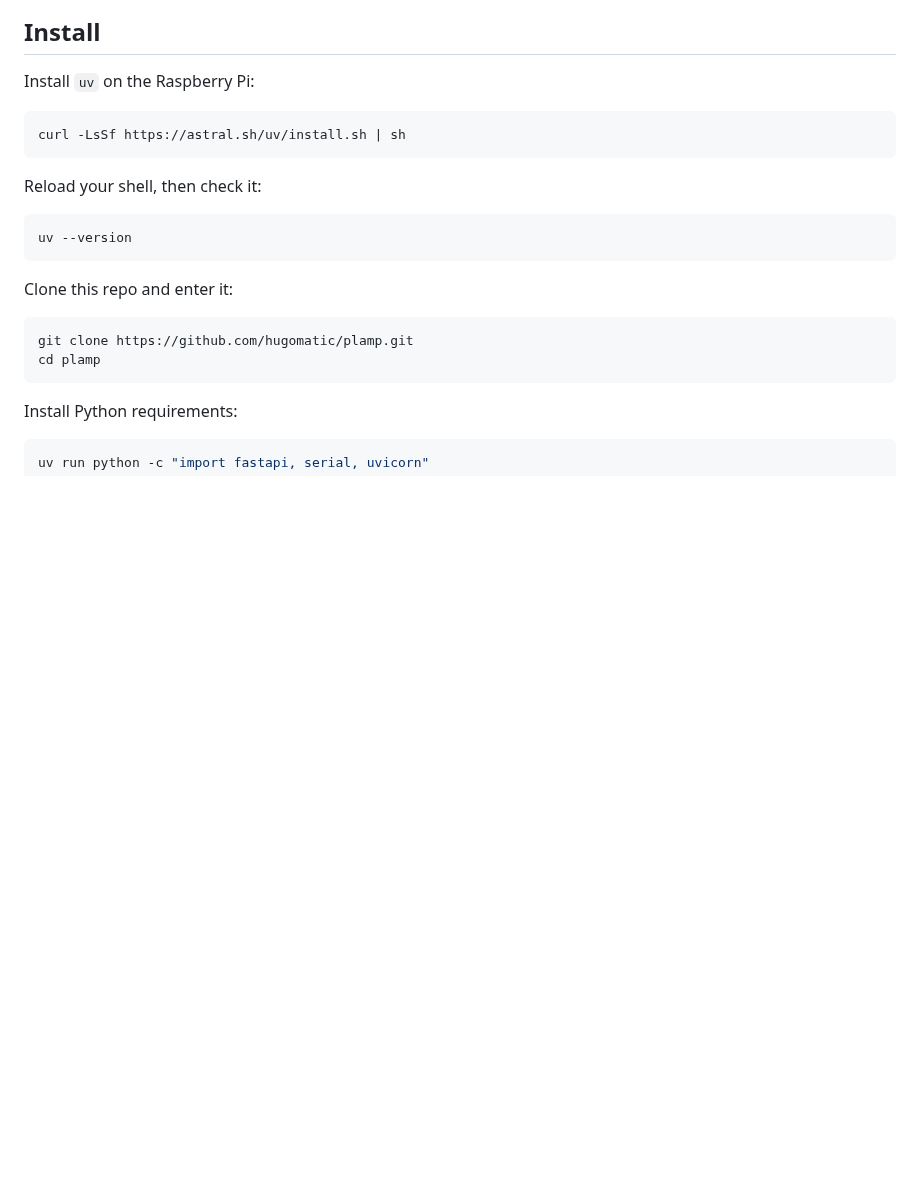
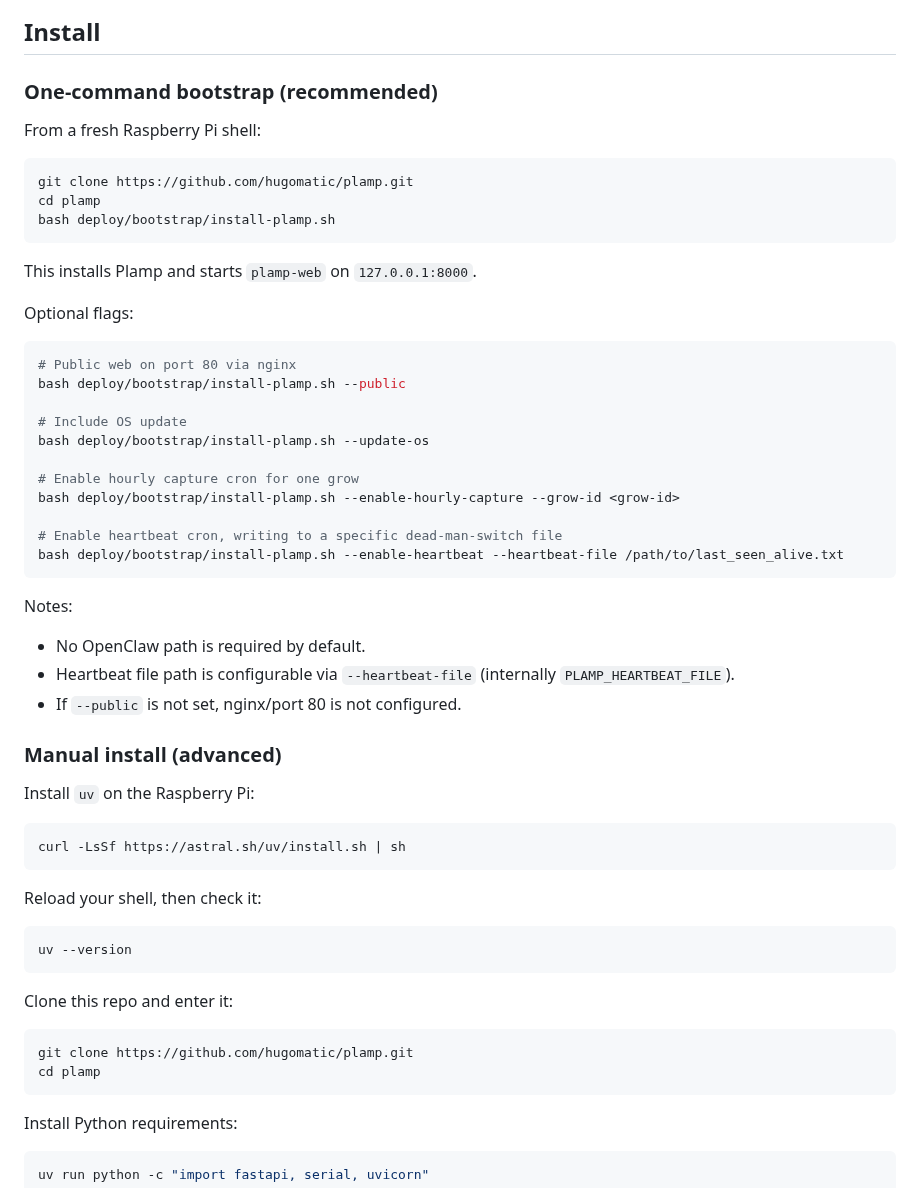
Before and after one commit to hugomatic/plamp, a Markdown page: README.md, the part around the change. Rendered like a GitHub page; blank space fills up the shorter version.

Commit message:
Document bootstrap installer and deployment options

````diff
--- a/README.md
+++ b/README.md
@@ -5,6 +5,42 @@ Raspberry Pi web UI and Pico firmware for a small hydroponic controller.
 ![Plamp running with basil tray, touchscreen UI, and camera](./docs/images/plamp-live-setup.jpg)
 
 ## Install
+
+### One-command bootstrap (recommended)
+
+From a fresh Raspberry Pi shell:
+
+```bash
+git clone https://github.com/hugomatic/plamp.git
+cd plamp
+bash deploy/bootstrap/install-plamp.sh
+```
+
+This installs Plamp and starts `plamp-web` on `127.0.0.1:8000`.
+
+Optional flags:
+
+```bash
+# Public web on port 80 via nginx
+bash deploy/bootstrap/install-plamp.sh --public
+
+# Include OS update
+bash deploy/bootstrap/install-plamp.sh --update-os
+
+# Enable hourly capture cron for one grow
+bash deploy/bootstrap/install-plamp.sh --enable-hourly-capture --grow-id <grow-id>
+
+# Enable heartbeat cron, writing to a specific dead-man-switch file
+bash deploy/bootstrap/install-plamp.sh --enable-heartbeat --heartbeat-file /path/to/last_seen_alive.txt
+```
+
+Notes:
+
+- No OpenClaw path is required by default.
+- Heartbeat file path is configurable via `--heartbeat-file` (internally `PLAMP_HEARTBEAT_FILE`).
+- If `--public` is not set, nginx/port 80 is not configured.
+
+### Manual install (advanced)
 
 Install `uv` on the Raspberry Pi:
 
````
